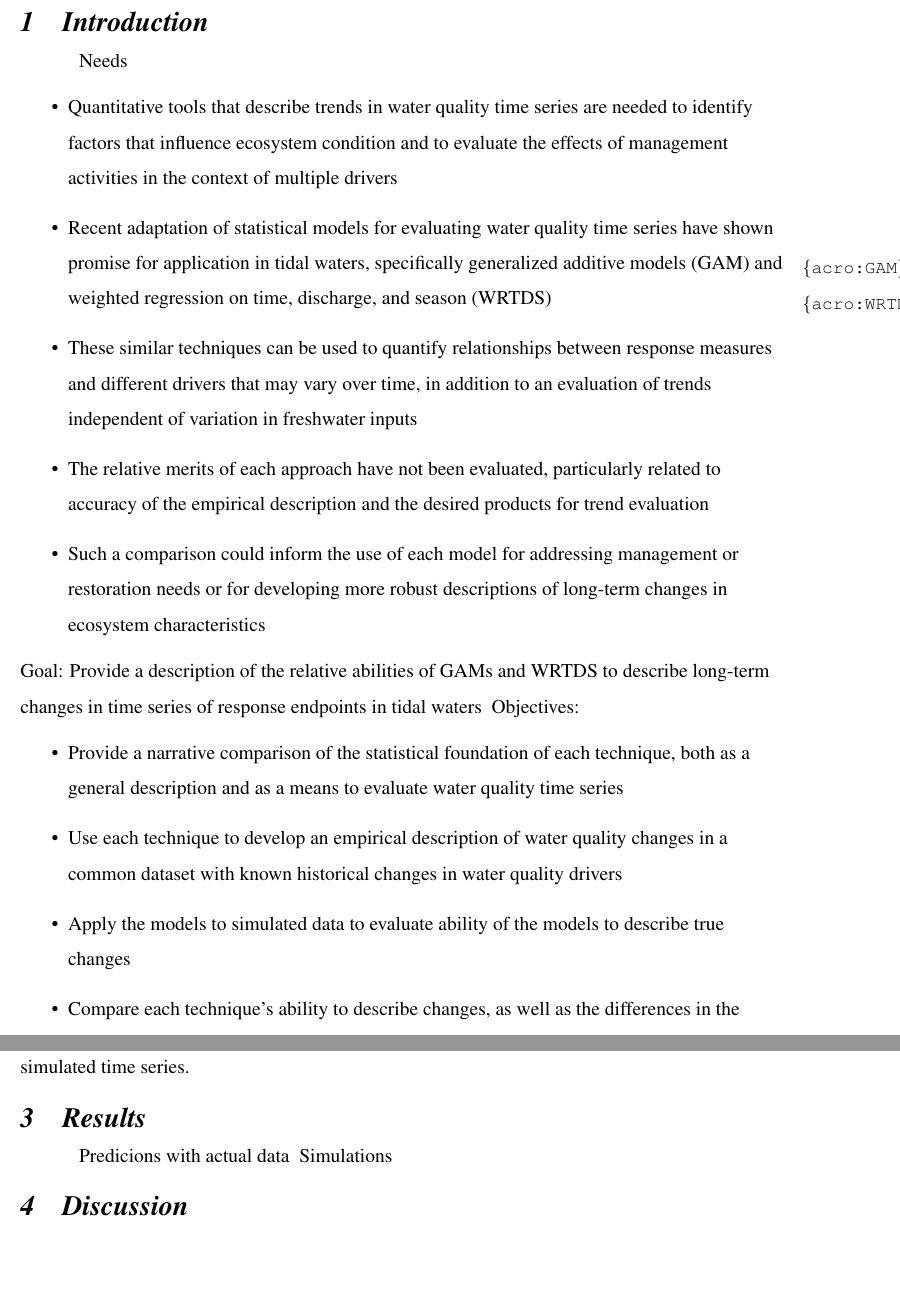
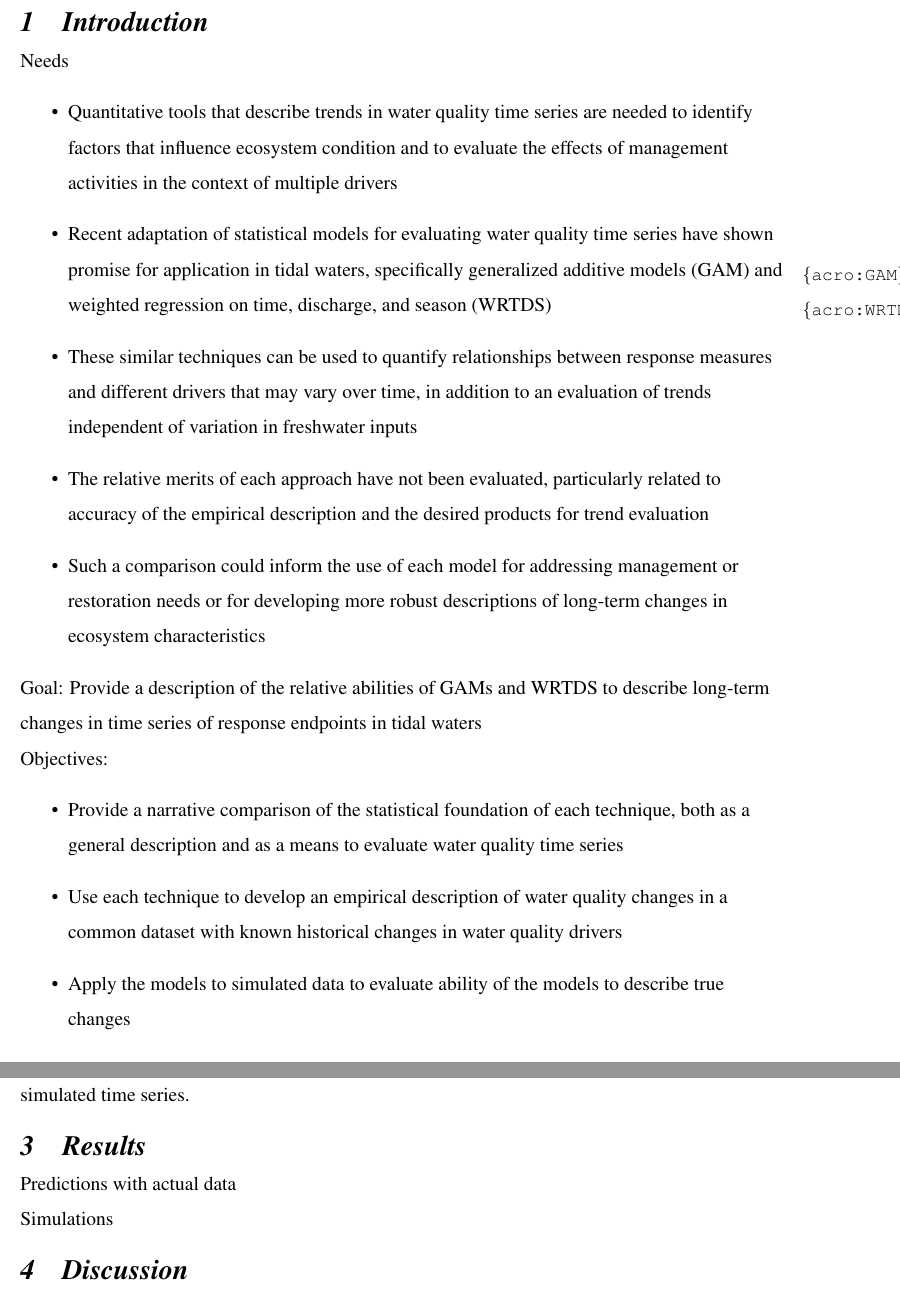
Before and after one commit to fawda123/patux_manu, a LaTeX document (patux_manu.tex): two parts of pages 3 and 8 of 11, joined at a grey line, cut so that both start at the same text, the shorter picture padded with empty space. Compiled offline with pdfLaTeX; a LaTeX package or settings file that is missing is left out.

```diff
--- a/patux_manu.tex
+++ b/patux_manu.tex
@@ -154,14 +154,14 @@
 \section{Introduction}
 
 \begin{outline}
-\0 Needs
+\0 \noindent Needs
 \1 Quantitative tools that describe trends in water quality time series are needed to identify factors that influence ecosystem condition and to evaluate the effects of management activities in the context of multiple drivers
 \1 Recent adaptation of statistical models for evaluating water quality time series have shown promise for application in tidal waters, specifically \ac{GAM} and \ac{WRTDS}
 \1 These similar techniques can be used to quantify relationships between response measures and different drivers that may vary over time, in addition to an evaluation of trends independent of variation in freshwater inputs
 \1 The relative merits of each approach have not been evaluated, particularly related to accuracy of the empirical description and the desired products for trend evaluation
 \1 Such a comparison could inform the use of each model for addressing management or restoration needs or for developing more robust descriptions of long-term changes in ecosystem characteristics
-\0 Goal: Provide a description of the relative abilities of \acp{GAM} and \ac{WRTDS} to describe long-term changes in time series of response endpoints in tidal waters
-\0 Objectives:
+\0 Goal: Provide a description of the relative abilities of \acp{GAM} and \ac{WRTDS} to describe long-term changes in time series of response endpoints in tidal waters \\
+\0 \noindent Objectives:
 \1 Provide a narrative comparison of the statistical foundation of each technique, both as a general description and as a means to evaluate water quality time series
 \1 Use each technique to develop an empirical description of water quality changes in a common dataset with known historical changes in water quality drivers
 \1 Apply the models to simulated data to evaluate ability of the models to describe true changes
@@ -221,8 +221,8 @@
 \section{Results}
 
 \begin{outline}
-\0 Predicions with actual data
-\0 Simulations
+\0 \noindent Predictions with actual data \\
+\0 \noindent Simulations
 \end{outline}
 
 \section{Discussion}
```
Also changed, not shown: patux_manu-concordance.tex (+1 -1 lines), patux_manu.pdf, patux_manu.tex (35 more changed lines), 7 other files.
